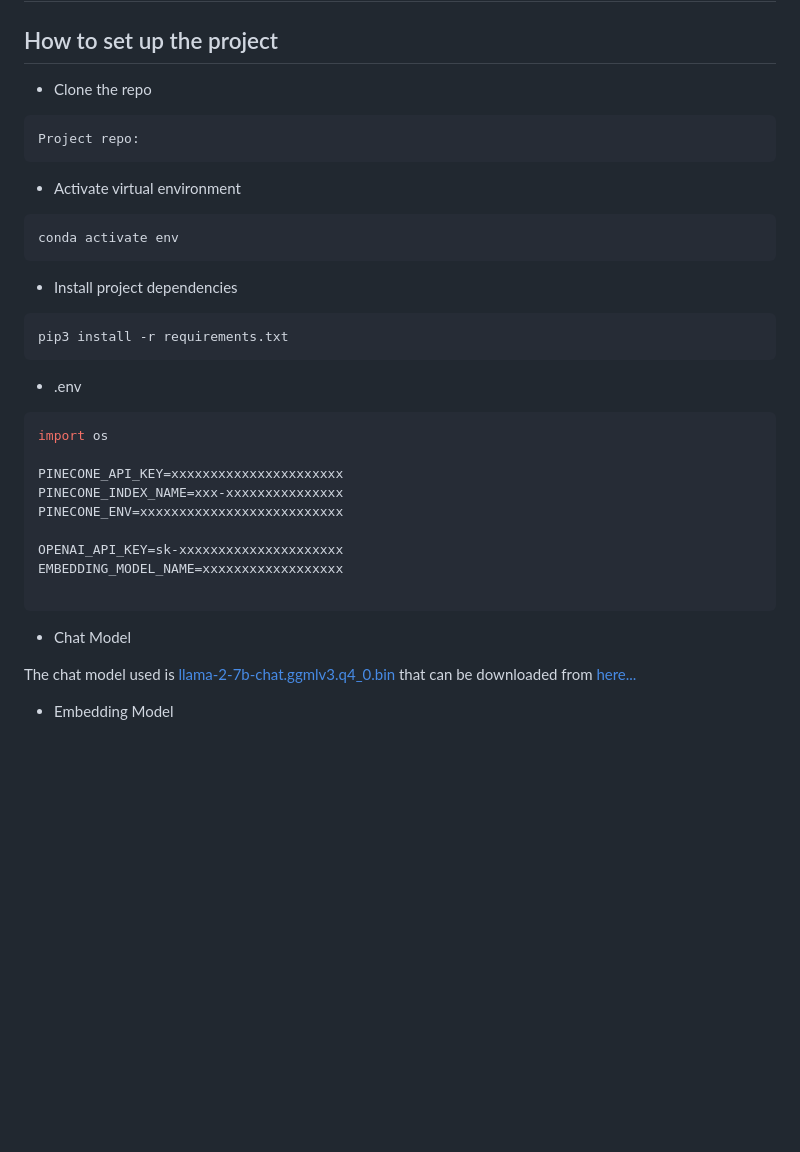
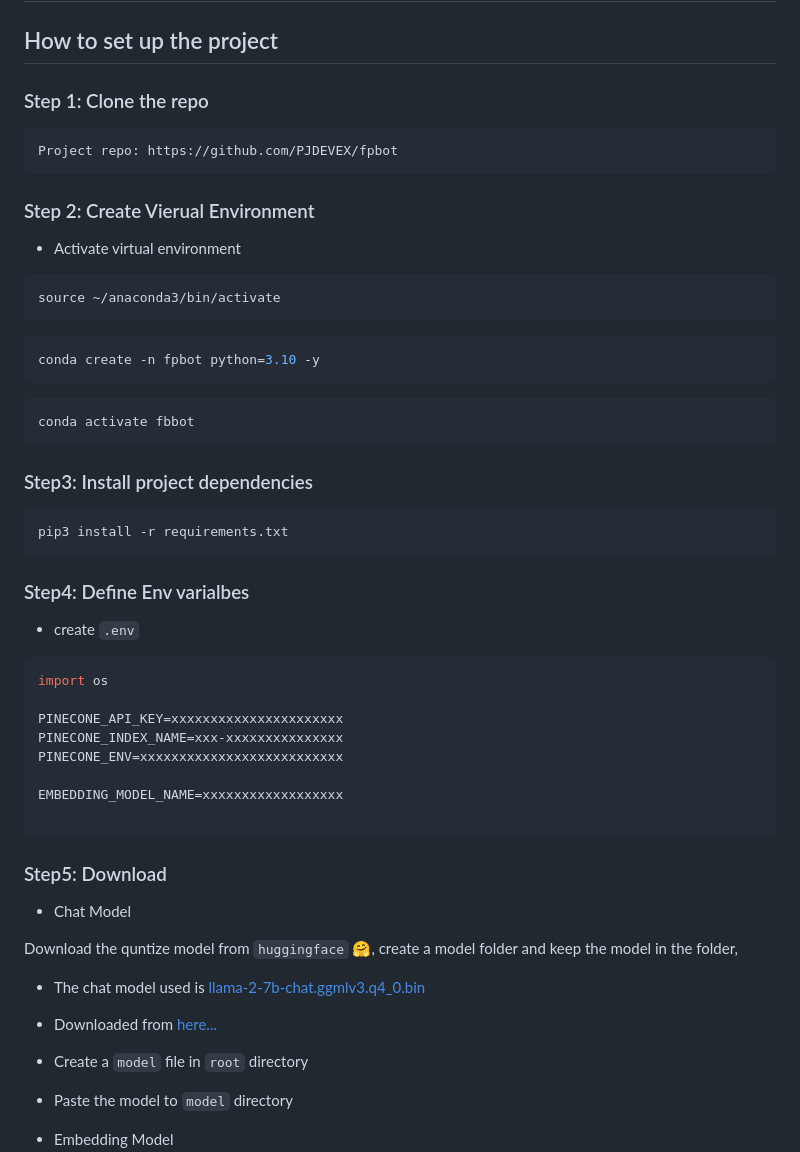
Before and after one commit to PJDEVEX/fpbot, a Markdown page: README.md, the part around the change. Drawn GitHub-style; blank space fills up the shorter version.

Commit message:
docs: Update project setup

````diff
--- a/README.md
+++ b/README.md
@@ -4,37 +4,50 @@
 
 ## How to set up the project
 
-- Clone the repo
+### Step 1: Clone the repo
 ```bash
-Project repo:
+Project repo: https://github.com/PJDEVEX/fpbot
 ```
+### Step 2: Create Vierual Environment
 - Activate virtual environment
 ```bash
-conda activate env
+source ~/anaconda3/bin/activate
 ```
-- Install project dependencies
+```bash
+conda create -n fpbot python=3.10 -y
+```
+```bash
+conda activate fbbot
+```
+
+### Step3: Install project dependencies
 ```bash
 pip3 install -r requirements.txt
 ```
 
-- .env
-```bash
+### Step4: Define Env varialbes
+- create `.env`
+
+```ini
 import os
 
 PINECONE_API_KEY=xxxxxxxxxxxxxxxxxxxxxx
 PINECONE_INDEX_NAME=xxx-xxxxxxxxxxxxxxx
 PINECONE_ENV=xxxxxxxxxxxxxxxxxxxxxxxxxx
 
-OPENAI_API_KEY=sk-xxxxxxxxxxxxxxxxxxxxx
 EMBEDDING_MODEL_NAME=xxxxxxxxxxxxxxxxxx
 
 ```
 
-
+### Step5: Download
 
 - Chat Model
 
-The chat model used is [llama-2-7b-chat.ggmlv3.q4_0.bin](https://huggingface.co/TheBloke/Llama-2-7B-Chat-GGML/blob/main/llama-2-7b-chat.ggmlv3.q4_0.bin) that can be downloaded from [here...](https://huggingface.co/TheBloke/Llama-2-7B-Chat-GGML/resolve/main/llama-2-7b-chat.ggmlv3.q4_0.bin?download=true)
+Download the quntize model from `huggingface` :hugs:, create a model folder and keep the model in the folder,
+  - The chat model used is [llama-2-7b-chat.ggmlv3.q4_0.bin](https://huggingface.co/TheBloke/Llama-2-7B-Chat-GGML/blob/main/llama-2-7b-chat.ggmlv3.q4_0.bin)
+  - Downloaded from [here...](https://huggingface.co/TheBloke/Llama-2-7B-Chat-GGML/resolve/main/llama-2-7b-chat.ggmlv3.q4_0.bin?download=true)
+  - Create a `model` file in `root` directory
+  - Paste the model to `model` directory
 
 - Embedding Model
   - The embedding model used is [sentence-transformers/all-MiniLM-L6-v2](https://huggingface.co/sentence-transformers/all-MiniLM-L6-v2).
````
